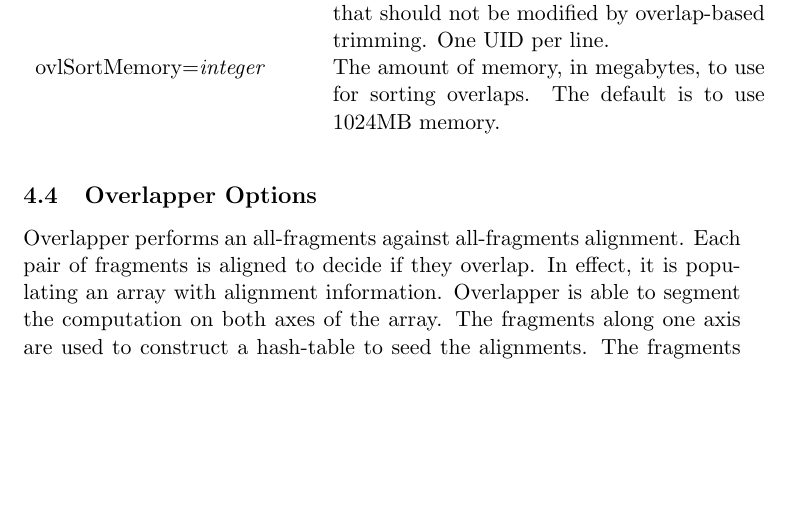
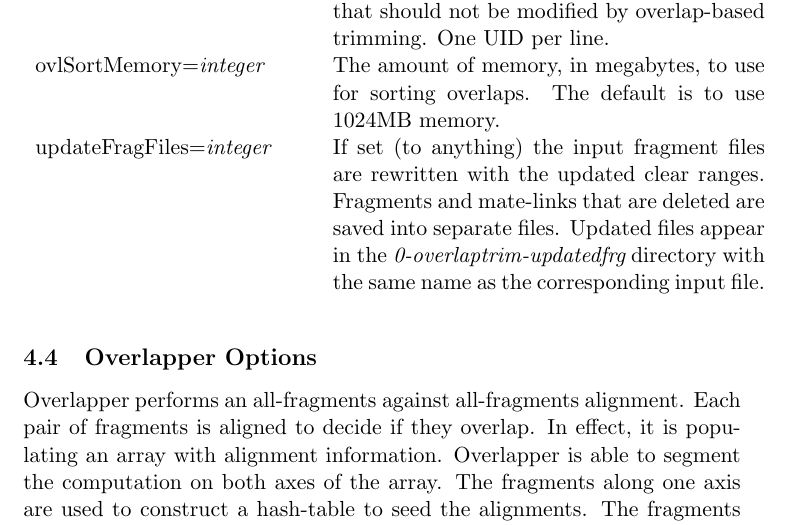
Before and after one commit to marbl/canu, a LaTeX document (src/AS_RUN/runCA-OBT/doc.tex): part of page 6 of 10, cut so that both start at the same text, the shorter picture padded with empty space. Compiled offline with pdfLaTeX.

Commit message:
The "updateFragFiles" option to runCA-OBT will run OBT to generate new clear ranges, then rewrite the input fragment files with the new clear range. Deleted fragments and links are saved in separate files.  No assembly is performed, processing stops after the files are rewritten.

```diff
--- a/src/AS_RUN/runCA-OBT/doc.tex
+++ b/src/AS_RUN/runCA-OBT/doc.tex
@@ -332,6 +332,14 @@ ovlSortMemory={\it integer} &
 The amount of memory, in megabytes, to use for sorting overlaps.  The
 default is to use 1024MB memory.
 \\
+
+updateFragFiles={\it integer} &
+If set (to anything) the input fragment files are rewritten with the
+updated clear ranges.  Fragments and mate-links that are deleted are
+saved into separate files.  Updated files appear in the {\it
+0-overlaptrim-updatedfrg} directory with the same name as the
+corresponding input file.
+\\
 \end{longtable}
 
 
```
Also changed, not shown: 3 other files.
